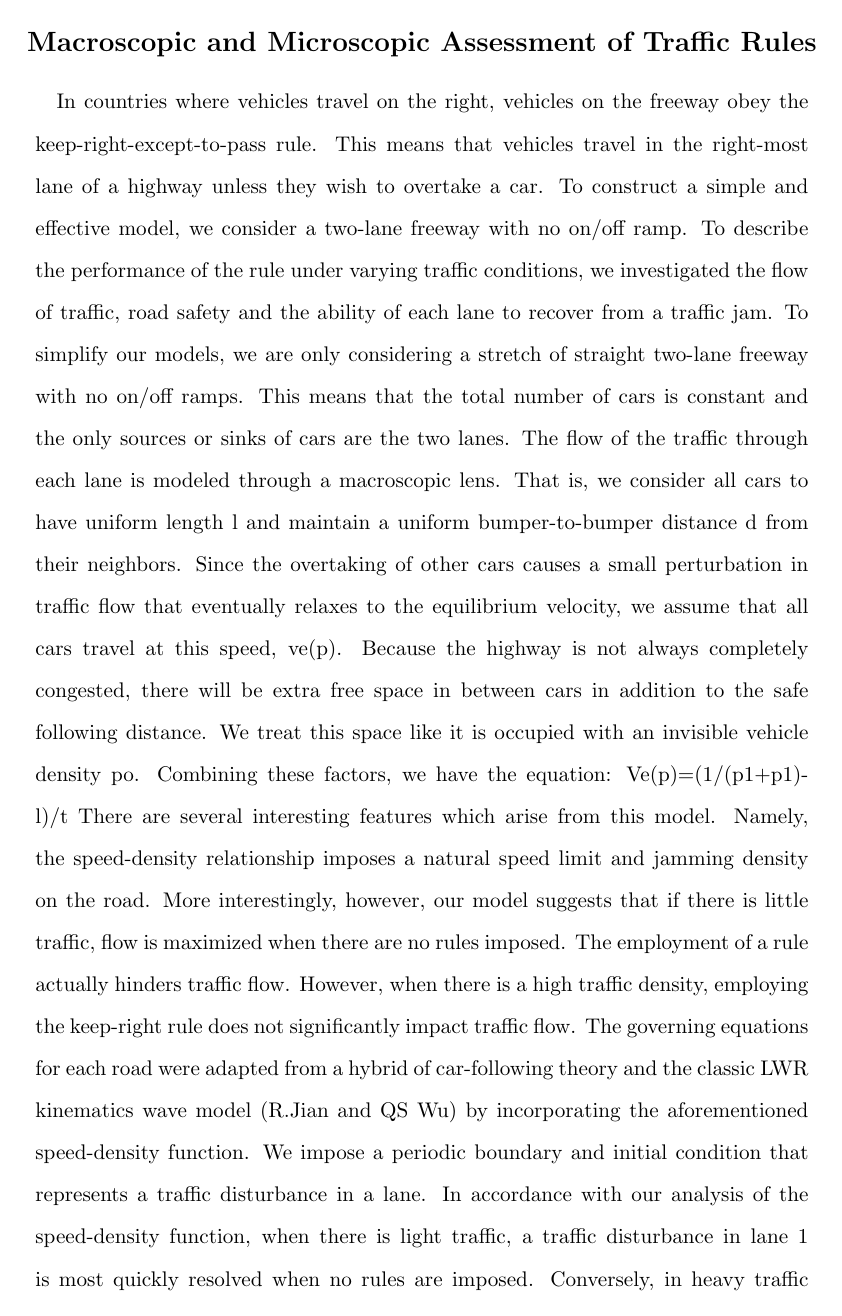
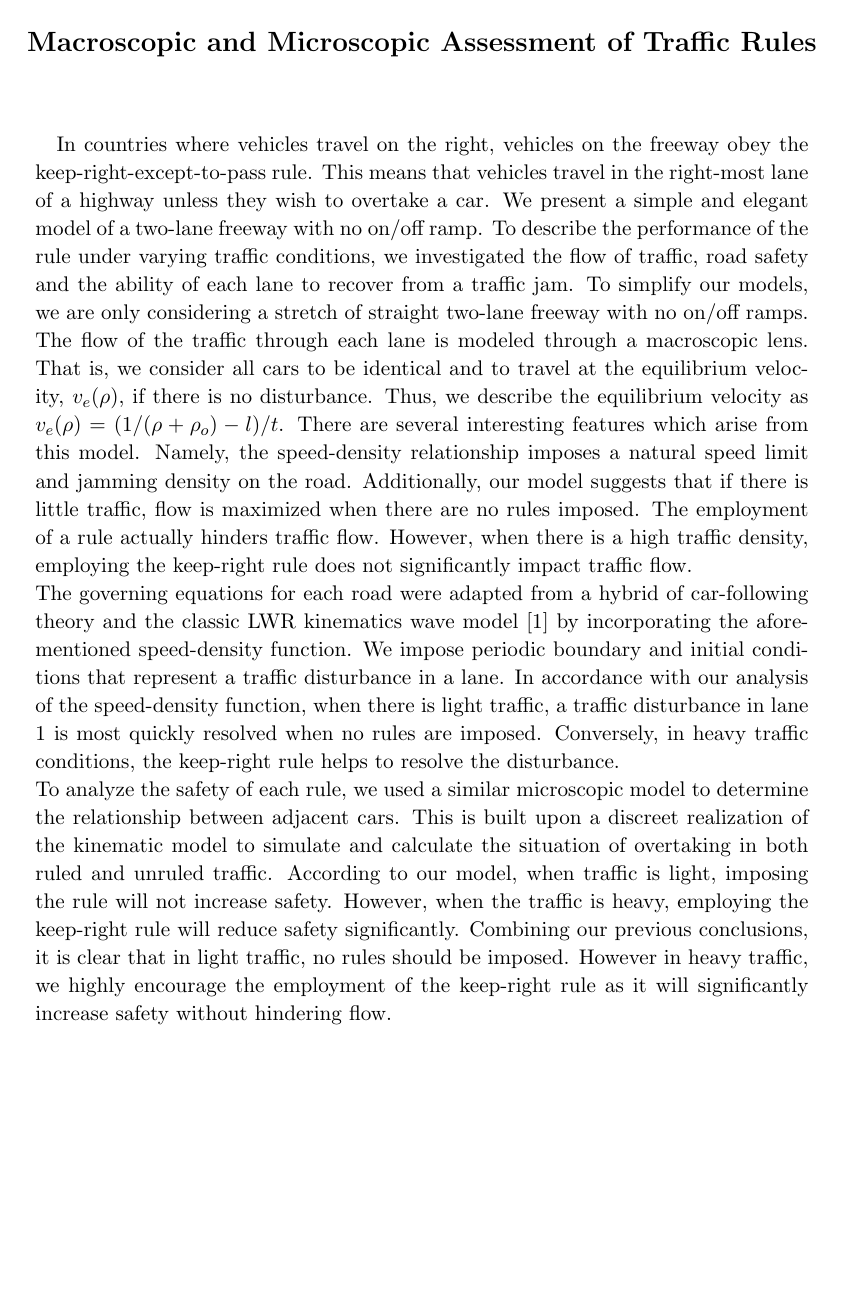
Before and after one commit to paul-Young/YAP2014, a LaTeX paper (paper/main.tex, which reads paper/section/disturbance.tex, paper/section/safety.tex, paper/section/summary.tex): page 1 of 14 before the commit and page 1 of 13 after it. Compiled offline with pdfLaTeX.

Commit message:
Final Version!

```diff
--- a/paper/main.tex
+++ b/paper/main.tex
@@ -3,10 +3,11 @@
 	\usepackage{fancyhdr} % needed for team number and page number
 	\usepackage{amsmath}
 	\usepackage{comment}
+	\usepackage{setspace}
 	% configure desired header format
 	\pagestyle{fancy}
 	\fancyhf{}
-	\lhead{ Team \#  }
+	\lhead{ Team \#29053  }
 	\rhead{ Page \thepage\text{ }of \pageref{LastPage} }
 
 \begin{document}
--- a/paper/section/disturbance.tex
+++ b/paper/section/disturbance.tex
@@ -1,4 +1,4 @@
-An important measure of the robustness of a traffic rule is its ability to resolve traffic disturbance. Here we adopt a hybrid of car-following and classic kinematic wave theory from literature \cite{tang_2004}.  In this theory, classic LWR kinematcs wave model \cite{lighthill_1955,richards_1955} is combined with a variation of car-following theory \cite{jiang_2002}, giving the following four equations that describe the temperal and spatial variations of the traffic density as well as average velocity of vehicles on the two lanes of the freeway.
+An important measure of the robustness of a traffic rule is its ability to resolve a disturbance in traffic disturbance. Here we adopt a hybrid of car-following and classic kinematic wave theory from literature \cite{tang_2004}.  In this theory, classic LWR kinematcs wave model \cite{lighthill_1955,richards_1955} is combined with a variation of car-following theory \cite{jiang_2002}, giving the following four equations that describe the temperal and spatial variations of the traffic density as well as average velocity of vehicles on the two lanes of the freeway.
 	\begin{align} \label{eq:pde}
 	& \frac{\partial \rho_1}{\partial t} + \frac{\partial \rho_1}{\partial x}v_1+\rho_1\frac{\partial v_1}{\partial x}=s_1 & \\
 	& \frac{\partial v_1}{\partial t} + v_1\frac{\partial v_1}{\partial x} = \frac{v_{1e}-v_1}{\tau_1}+c_{10}\frac{\partial v_1}{\partial x} & \\
--- a/paper/section/safety.tex
+++ b/paper/section/safety.tex
@@ -65 +56,0 @@ In analyzing the safety issue, we used a similar microscope model to determine t
-In the previous safety model, we assumed that each one follow the suggested rule by setting the following time $t = 2$ and  the minimum following distance $d \ge vt$. However, in case of low compliance, some people may shorten the following time, thus the following distance. Suppose those cars has a shorter following distance $d_m'$. Because of their lowered following time, the distance between it and the car in front is almost inflexible. Thus, the wave of slowing down would not be tolerant at those cars. The number of cars involved in wave of slowing down would be $n' = d_m/d_0+\alpha$, where $\alpha$ is the number of cars that has shorter following distance $d_m'$. This increase in number of slowing down cars is a potential risk to the safety issue.
--- a/paper/section/summary.tex
+++ b/paper/section/summary.tex
@@ -1,4 +1,4 @@
-In countries where vehicles travel on the right, vehicles on the freeway obey the keep-right-except-to-pass rule. This means that vehicles travel in the right-most lane of a highway unless they wish to overtake a car. To construct a simple and effective model, we consider a two-lane freeway with no on/off ramp. To describe the performance of the rule under varying traffic conditions, we investigated the flow of traffic, road safety and the ability of each lane to recover from a traffic jam. To simplify our models, we are only considering a stretch of straight two-lane freeway with no on/off ramps. This means that the total number of cars is constant and the only sources or sinks of cars are the two lanes.
-The flow of the traffic through each lane is modeled through a macroscopic lens. That is, we consider all cars to have uniform length l and maintain a uniform bumper-to-bumper distance d from their neighbors. Since the overtaking of other cars causes a small perturbation in traffic flow that eventually relaxes to the equilibrium velocity, we assume that all cars travel at this speed, ve(p). Because the highway is not always completely congested, there will be extra free space in between cars in addition to the safe following distance. We treat this space like it is occupied with an invisible vehicle density po. Combining these factors, we have the equation: Ve(p)=(1/(p1+p1)-l)/t
-There are several interesting features which arise from this model. Namely, the speed-density relationship imposes a natural speed limit and jamming density on the road. More interestingly, however, our model suggests that if there is little traffic, flow is maximized when there are no rules imposed. The employment of a rule actually hinders traffic flow. However, when there is a high traffic density, employing the keep-right rule does not significantly impact traffic flow.
-The governing equations for each road were adapted from a hybrid of car-following theory and the classic LWR kinematics wave model (R.Jian and QS Wu) by incorporating the aforementioned speed-density function. We impose a periodic boundary and initial condition that represents a traffic disturbance in a lane. In accordance with our analysis of the speed-density function, when there is light traffic, a traffic disturbance in lane 1 is most quickly resolved when no rules are imposed. Conversely, in heavy traffic conditions, the keep-right rule helps to resolve the disturbance.
+In countries where vehicles travel on the right, vehicles on the freeway obey the keep-right-except-to-pass rule. This means that vehicles travel in the right-most lane of a highway unless they wish to overtake a car. We present a simple and elegant model of a two-lane freeway with no on/off ramp. To describe the performance of the rule under varying traffic conditions, we investigated the flow of traffic, road safety and the ability of each lane to recover from a traffic jam. To simplify our models, we are only considering a stretch of straight two-lane freeway with no on/off ramps. \\
+The flow of the traffic through each lane is modeled through a macroscopic lens. That is, we consider all cars to be identical and to travel at the equilibrium velocity, $v_e(\rho)$, if there is no disturbance. Thus, we describe the equilibrium velocity as $v_e(\rho)=(1/(\rho+\rho_o)-l)/t$. There are several interesting features which arise from this model. Namely, the speed-density relationship imposes a natural speed limit and jamming density on the road. Additionally, our model suggests that if there is little traffic, flow is maximized when there are no rules imposed. The employment of a rule actually hinders traffic flow. However, when there is a high traffic density, employing the keep-right rule does not significantly impact traffic flow.  \\
+The governing equations for each road were adapted from a hybrid of car-following theory and the classic LWR kinematics wave model \cite{tang_2004} by incorporating the aforementioned speed-density function. We impose periodic boundary and initial conditions that represent a traffic disturbance in a lane. In accordance with our analysis of the speed-density function, when there is light traffic, a traffic disturbance in lane 1 is most quickly resolved when no rules are imposed. Conversely, in heavy traffic conditions, the keep-right rule helps to resolve the disturbance. \\
+To analyze the safety of each rule, we used a similar microscopic model to determine the relationship between adjacent cars. This is built upon a discreet realization of the kinematic model to simulate and calculate the situation of overtaking in both ruled and unruled traffic. According to our model, when traffic is light, imposing the rule will not increase safety. However, when the traffic is heavy, employing the keep-right rule will reduce safety significantly. Combining our previous conclusions, it is clear that in light traffic, no rules should be imposed. However in heavy traffic, we highly encourage the employment of the keep-right rule as it will significantly increase safety without hindering flow.
```
Also changed, not shown: paper/section/compliance_discrete.tex (+1 -1 lines), paper/29053.pdf (added), paper/main.pdf (deleted), paper/main.tex (3 more changed lines), paper/section/safety.tex (8 more changed lines), 4 other files.
